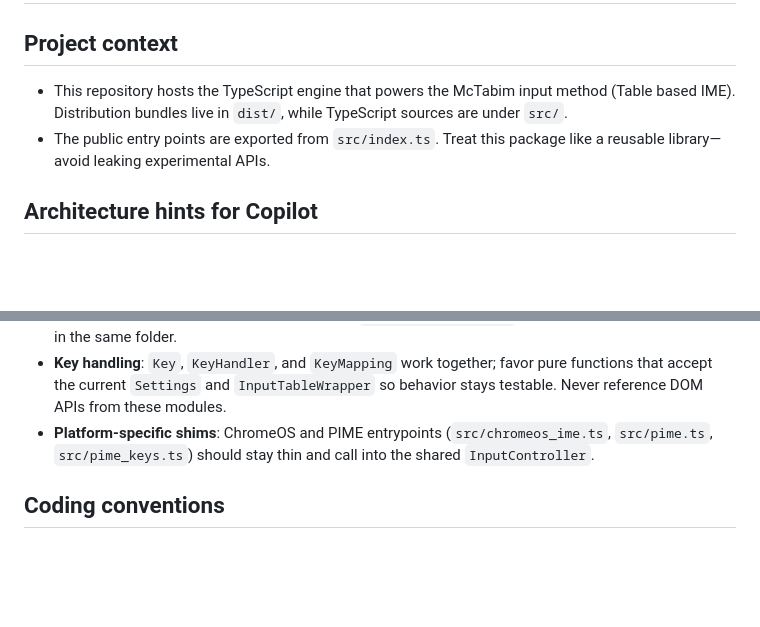
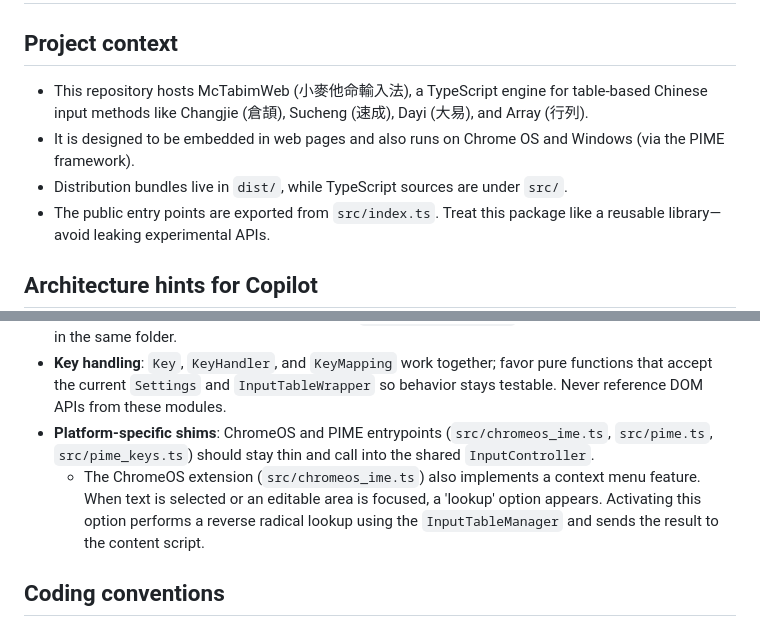
Before and after one commit to openvanilla/McTabimWeb, a Markdown page: .github/copilot-instructions.md, 2 parts joined by grey strips. Drawn GitHub-style; blank space fills up the shorter version.

Commit message:
docs: Update copilot-instructions.md with project context and context menu details
Updated the project description to reflect the README.md.
Added a new section detailing the ChromeOS extension's context menu for radical lookup.
This improves the accuracy and completeness of the Copilot instructions.

```diff
--- a/.github/copilot-instructions.md
+++ b/.github/copilot-instructions.md
@@ -2,7 +2,9 @@
 
 ## Project context
 
-- This repository hosts the TypeScript engine that powers the McTabim input method (Table based IME). Distribution bundles live in `dist/`, while TypeScript sources are under `src/`.
+- This repository hosts McTabimWeb (小麥他命輸入法), a TypeScript engine for table-based Chinese input methods like Changjie (倉頡), Sucheng (速成), Dayi (大易), and Array (行列).
+- It is designed to be embedded in web pages and also runs on Chrome OS and Windows (via the PIME framework).
+- Distribution bundles live in `dist/`, while TypeScript sources are under `src/`.
 - The public entry points are exported from `src/index.ts`. Treat this package like a reusable library—avoid leaking experimental APIs.
 
 ## Architecture hints for Copilot
@@ -11,6 +13,7 @@
 - **Input pipeline (`src/input_method/`)**: `InputController` orchestrates state transitions (`EmptyState`, `InputtingState`, `CommittingState`) and keeps UI + KeyHandler in sync. Any change to state creation usually needs companion updates in `InputUIStateBuilder` and the associated Jest specs in the same folder.
 - **Key handling**: `Key`, `KeyHandler`, and `KeyMapping` work together; favor pure functions that accept the current `Settings` and `InputTableWrapper` so behavior stays testable. Never reference DOM APIs from these modules.
 - **Platform-specific shims**: ChromeOS and PIME entrypoints (`src/chromeos_ime.ts`, `src/pime.ts`, `src/pime_keys.ts`) should stay thin and call into the shared `InputController`.
+  - The ChromeOS extension (`src/chromeos_ime.ts`) also implements a context menu feature. When text is selected or an editable area is focused, a 'lookup' option appears. Activating this option performs a reverse radical lookup using the `InputTableManager` and sends the result to the content script.
 
 ## Coding conventions
 
```
